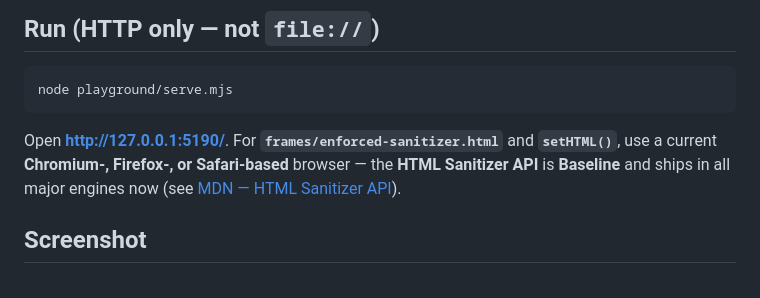
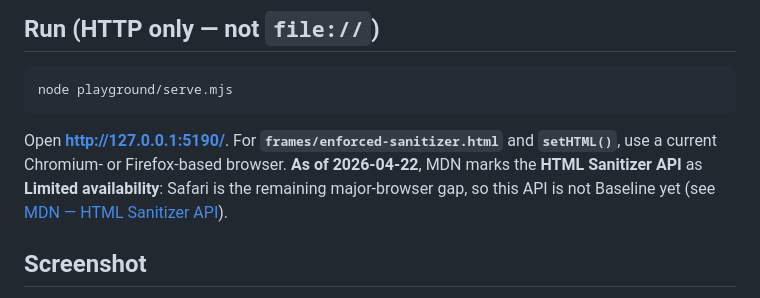
Before and after one commit to JavanXD/TrustedTypes-Cheatsheet, a Markdown page: playground/README.md, the part around the change. Drawn GitHub-style.

````diff
--- a/playground/README.md
+++ b/playground/README.md
@@ -18,7 +18,7 @@ Clone or download the repo so the full **`playground/`** directory exists on dis
 node playground/serve.mjs
 ```
 
-Open **http://127.0.0.1:5190/**. For **`frames/enforced-sanitizer.html`** and **`setHTML()`**, use a current **Chromium-, Firefox-, or Safari-based** browser — the **HTML Sanitizer API** is **Baseline** and ships in all major engines now (see [MDN — HTML Sanitizer API](https://developer.mozilla.org/en-US/docs/Web/API/HTML_Sanitizer_API#browser_compatibility)).
+Open **http://127.0.0.1:5190/**. For **`frames/enforced-sanitizer.html`** and **`setHTML()`**, use a current Chromium- or Firefox-based browser. **As of 2026-04-22**, MDN marks the **HTML Sanitizer API** as **Limited availability**: Safari is the remaining major-browser gap, so this API is not Baseline yet (see [MDN — HTML Sanitizer API](https://developer.mozilla.org/en-US/docs/Web/API/HTML_Sanitizer_API#browser_compatibility)).
 
 ## Screenshot
 
````
Also changed, not shown: README.md (+2 -2 lines).
